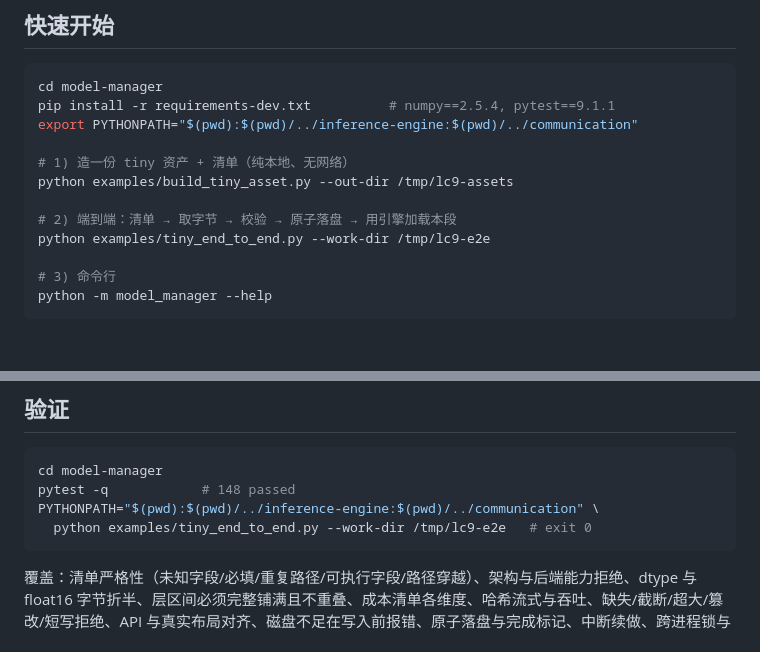
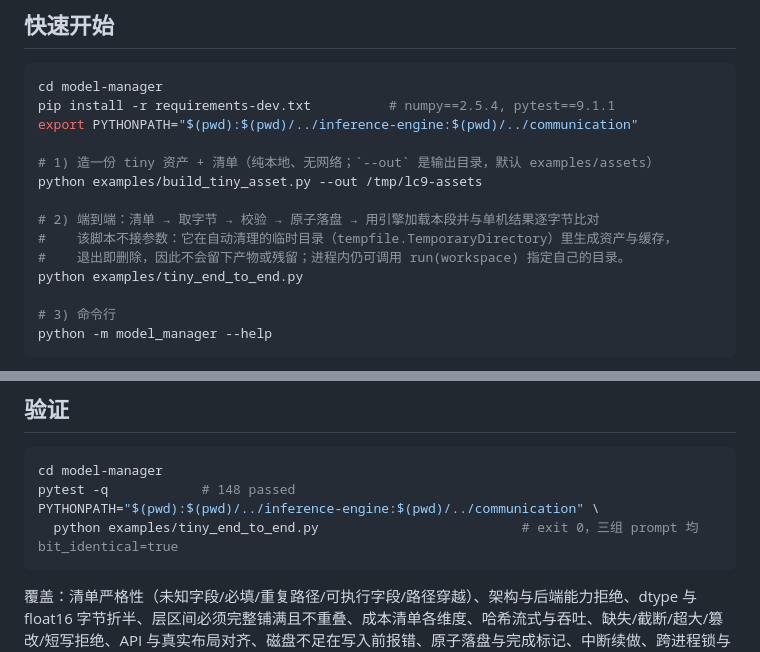
Before and after one commit to 7onytang/LastCore, a Markdown page: model-manager/README.md, 2 parts joined by grey strips. Rendered like a GitHub page; blank space fills up the shorter version.

Commit message:
model-manager: 修正 README 快速开始命令（--out / 无参数示例）
LC-29 独立复核发现的两处文档级错误，仅改文档、不改任何实现或测试：

- 第 1 步 `build_tiny_asset.py --out-dir` 不是脚本支持的参数（实测报
  `unrecognized arguments: --out-dir`，rc2）；改为 argparse 实际提供的 `--out`
  （默认 examples/assets），预期输出位置仍为 /tmp/lc9-assets。
- 第 2 步 `tiny_end_to_end.py --work-dir` 不生效：该脚本 main() 不解析 argv，实际使用
  tempfile.TemporaryDirectory 自动清理；删除无效参数，并说明它只在临时目录生成资产与缓存、
  退出即删除（进程内可用 run(workspace) 指定自己的目录）。
- 验证段落的示例命令同步去掉 `--work-dir`。

验证：在新 SHA 按文档逐字执行三条命令（Python 3.14.7 / numpy 2.5.4 / pytest 9.1.1），
记录 cwd、argv、独立退出码与完整 stdout/stderr；第 1 步产物路径实际存在，第 2 步三组 prompt
均 bit_identical=true，第 3 步 --help 退出 0。未改 model_manager/、tests/、其它模块。

````diff
--- a/model-manager/README.md
+++ b/model-manager/README.md
@@ -32,11 +32,13 @@ cd model-manager
 pip install -r requirements-dev.txt          # numpy==2.5.4, pytest==9.1.1
 export PYTHONPATH="$(pwd):$(pwd)/../inference-engine:$(pwd)/../communication"
 
-# 1) 造一份 tiny 资产 + 清单（纯本地、无网络）
-python examples/build_tiny_asset.py --out-dir /tmp/lc9-assets
+# 1) 造一份 tiny 资产 + 清单（纯本地、无网络；`--out` 是输出目录，默认 examples/assets）
+python examples/build_tiny_asset.py --out /tmp/lc9-assets
 
-# 2) 端到端：清单 → 取字节 → 校验 → 原子落盘 → 用引擎加载本段
-python examples/tiny_end_to_end.py --work-dir /tmp/lc9-e2e
+# 2) 端到端：清单 → 取字节 → 校验 → 原子落盘 → 用引擎加载本段并与单机结果逐字节比对
+#    该脚本不接参数：它在自动清理的临时目录（tempfile.TemporaryDirectory）里生成资产与缓存，
+#    退出即删除，因此不会留下产物或残留；进程内仍可调用 run(workspace) 指定自己的目录。
+python examples/tiny_end_to_end.py
 
 # 3) 命令行
 python -m model_manager --help
@@ -88,7 +90,7 @@ python -m model_manager --help
 cd model-manager
 pytest -q            # 148 passed
 PYTHONPATH="$(pwd):$(pwd)/../inference-engine:$(pwd)/../communication" \
-  python examples/tiny_end_to_end.py --work-dir /tmp/lc9-e2e   # exit 0
+  python examples/tiny_end_to_end.py                          # exit 0，三组 prompt 均 bit_identical=true
 ```
 
 覆盖：清单严格性（未知字段/必填/重复路径/可执行字段/路径穿越）、架构与后端能力拒绝、dtype 与 float16 字节折半、层区间必须完整铺满且不重叠、成本清单各维度、哈希流式与吞吐、缺失/截断/超大/篡改/短写拒绝、API 与真实布局对齐、磁盘不足在写入前报错、原子落盘与完成标记、中断续做、跨进程锁与陈旧锁清理、并发同 revision 只取一次、缓存内符号链接逃逸拒绝、本地/HTTP 源（含 HTTP 缺授权 fail closed）、引擎 shard/stage 加载。
````
